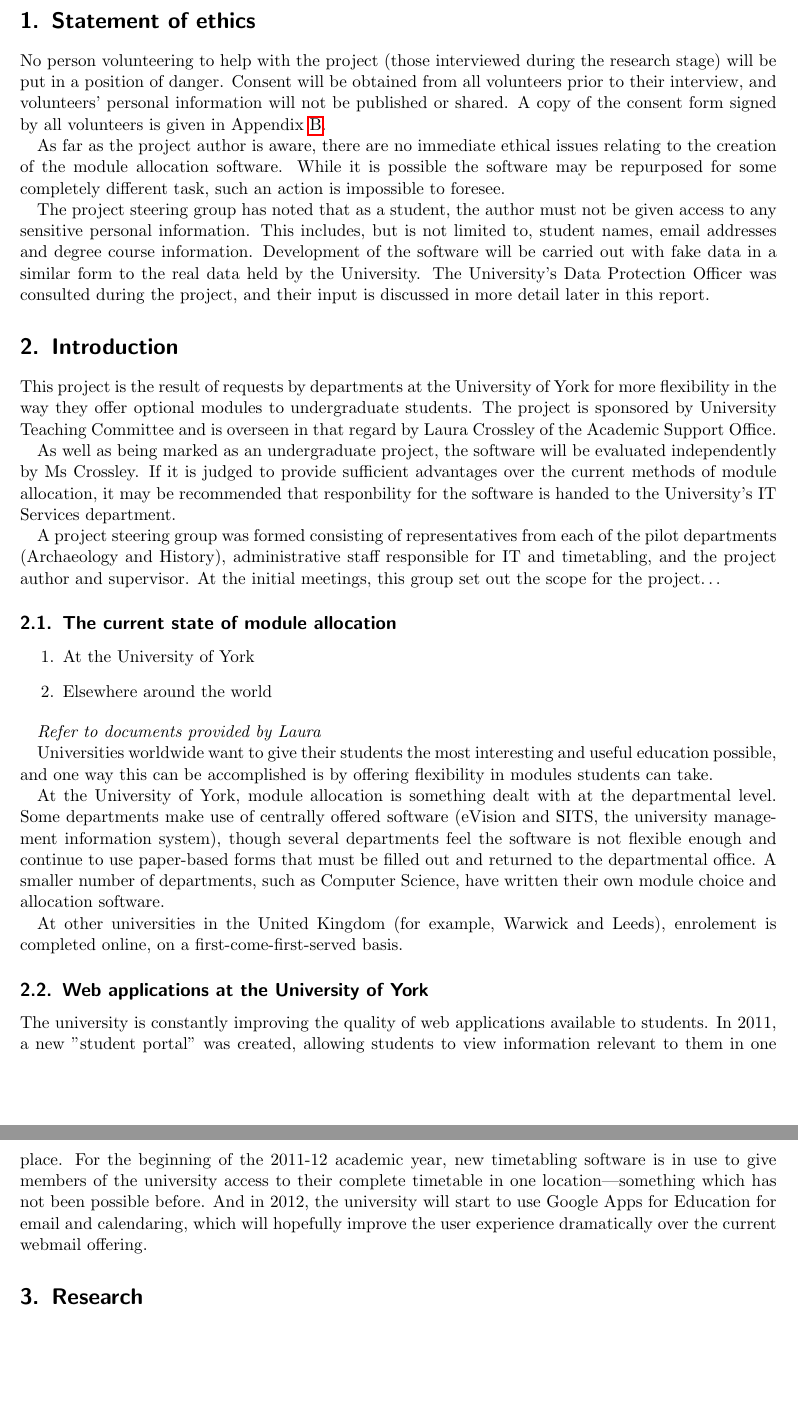
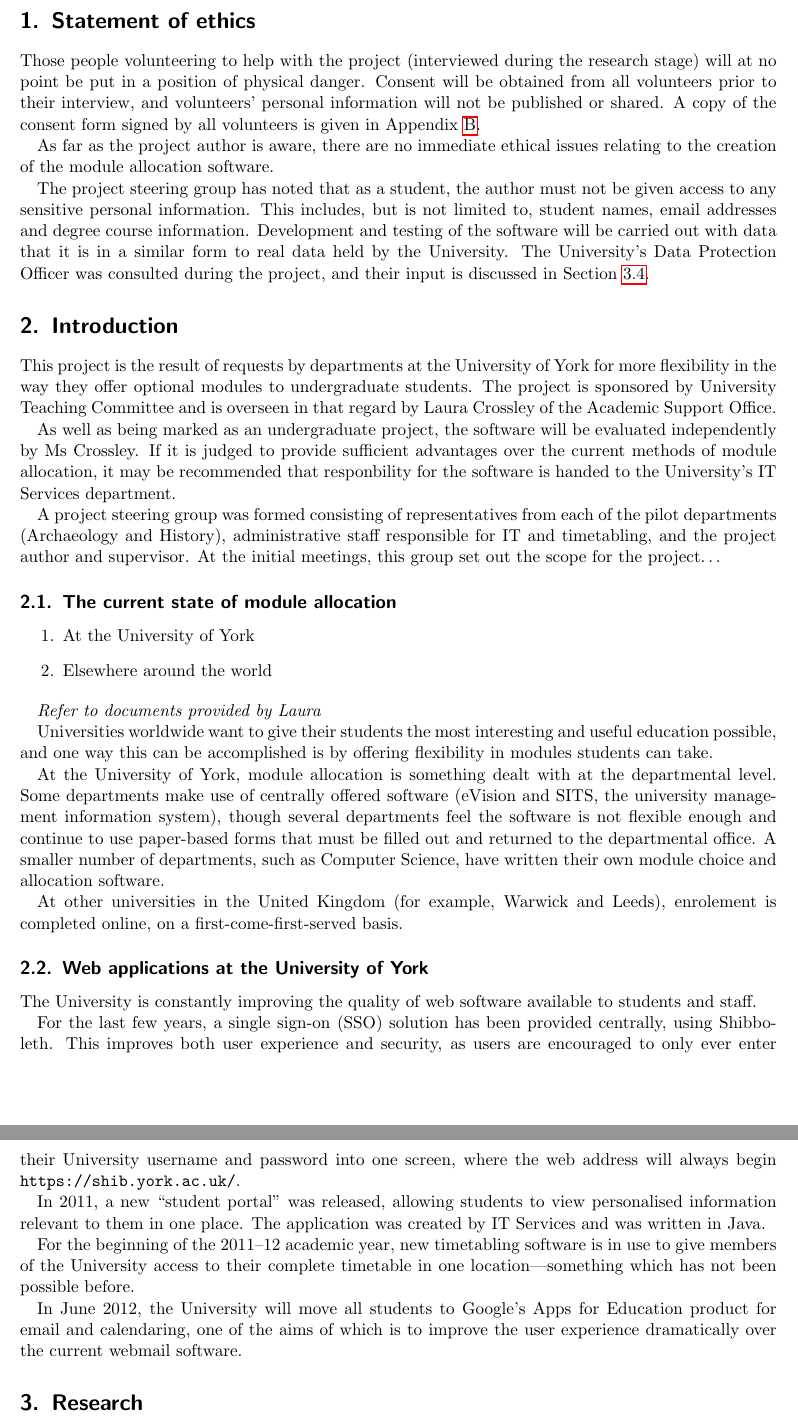
Before and after one commit to alexmuller/york-dissertation, a LaTeX paper (Project.tex): two parts of pages 4 and 5 of 11, joined at a grey line, cut so that both start at the same text, the shorter picture padded with empty space. Compiled offline with pdfLaTeX.

Commit message:
Copyedit Statement of ethics section, improve Introduction

```diff
--- a/Project.tex
+++ b/Project.tex
@@ -100,13 +100,28 @@ detex ~/proj/Project.tex | wc -w
 \section{Statement of ethics}
 
 % Informed consent
-No person volunteering to help with the project (those interviewed during the research stage) will be put in a position of danger. Consent will be obtained from all volunteers prior to their interview, and volunteers' personal information will not be published or shared. A copy of the consent form signed by all volunteers is given in Appendix~\ref{sec:consent}.
+
+Those people volunteering to help with the project (interviewed during the
+research stage) will at no point be put in a position of physical danger.
+Consent will be obtained from all volunteers prior to their interview, and
+volunteers' personal information will not be published or shared. A copy of
+the consent form signed by all volunteers is given in
+Appendix~\ref{sec:consent}.
 
 % Do no harm
-As far as the project author is aware, there are no immediate ethical issues relating to the creation of the module allocation software. While it is possible the software may be repurposed for some completely different task, such an action is impossible to foresee.
+
+As far as the project author is aware, there are no immediate ethical issues
+relating to the creation of the module allocation software.
 
 % Confidentiality of data
-The project steering group has noted that as a student, the author must not be given access to any sensitive personal information. This includes, but is not limited to, student names, email addresses and degree course information. Development of the software will be carried out with fake data in a similar form to the real data held by the University. The University's Data Protection Officer was consulted during the project, and their input is discussed in more detail later in this report.
+
+The project steering group has noted that as a student, the author must not be
+given access to any sensitive personal information. This includes, but is not
+limited to, student names, email addresses and degree course information.
+Development and testing of the software will be carried out with data that it
+is in a similar form to real data held by the University. The University's
+Data Protection Officer was consulted during the project, and their input is
+discussed in Section~\ref{sec:dataprotection}.
 
 \section{Introduction}
 
@@ -138,7 +153,27 @@ At other universities in the United Kingdom (for example, Warwick and Leeds), en
 % Student portal
 % Timetabling gateway
 % Google Apps for Education
-The university is constantly improving the quality of web applications available to students. In 2011, a new "student portal" was created, allowing students to view information relevant to them in one place. For the beginning of the 2011-12 academic year, new timetabling software is in use to give members of the university access to their complete timetable in one location---something which has not been possible before. And in 2012, the university will start to use Google Apps for Education for email and calendaring, which will hopefully improve the user experience dramatically over the current webmail offering.
+
+The University is constantly improving the quality of web software available
+to students and staff.
+
+For the last few years, a single sign-on (SSO) solution has been provided
+centrally, using Shibboleth. This improves both user experience and security,
+as users are encouraged to only ever enter their University username and
+password into one screen, where the web address will always begin
+\texttt{https://shib.york.ac.uk/}.
+
+In 2011, a new ``student portal'' was released, allowing students to view
+personalised information relevant to them in one place. The application was
+created by IT Services and was written in Java.
+
+For the beginning of the 2011--12 academic year, new timetabling software is in
+use to give members of the University access to their complete timetable in
+one location---something which has not been possible before.
+
+In June 2012, the University will move all students to Google's Apps for
+Education product for email and calendaring, one of the aims of which is to
+improve the user experience dramatically over the current webmail software.
 
 \section{Research}
 
```
Also changed, not shown: Project.pdf, Project.tex (1 more changed lines).
